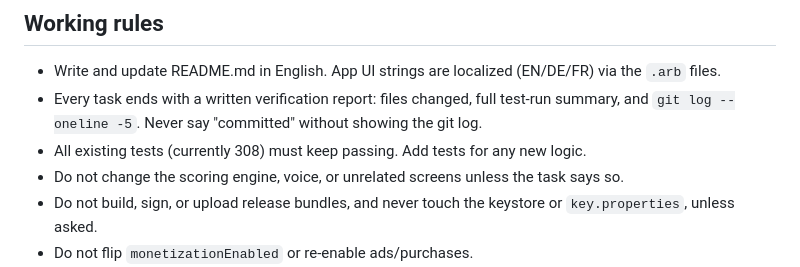
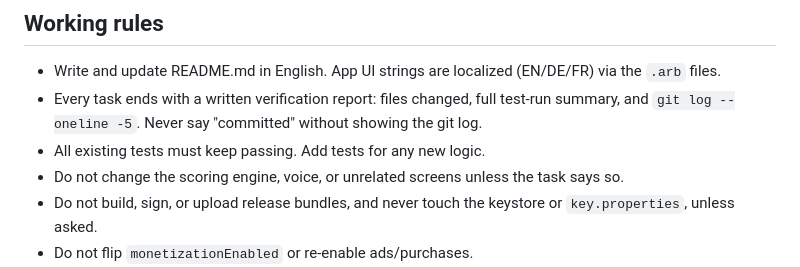
Before and after one commit to galsherm/tabletennis-scoreboard, a Markdown page: CLAUDE.md, the part around the change. Rendered like a GitHub page.

Commit message:
Drop hardcoded test count from CLAUDE.md
Co-Authored-By: Claude Opus 5.5 <noreply@anthropic.com>

```diff
--- a/CLAUDE.md
+++ b/CLAUDE.md
@@ -90,7 +90,7 @@ Colours are semantic roles on `AppPalette` (a `ThemeExtension`), read as `contex
 
 - Write and update README.md in English. App UI strings are localized (EN/DE/FR) via the `.arb` files.
 - Every task ends with a written verification report: files changed, full test-run summary, and `git log --oneline -5`. Never say "committed" without showing the git log.
-- All existing tests (currently 308) must keep passing. Add tests for any new logic.
+- All existing tests must keep passing. Add tests for any new logic.
 - Do not change the scoring engine, voice, or unrelated screens unless the task says so.
 - Do not build, sign, or upload release bundles, and never touch the keystore or `key.properties`, unless asked.
 - Do not flip `monetizationEnabled` or re-enable ads/purchases.
```
